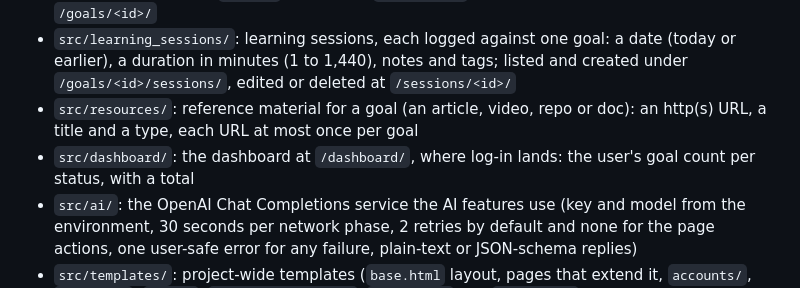
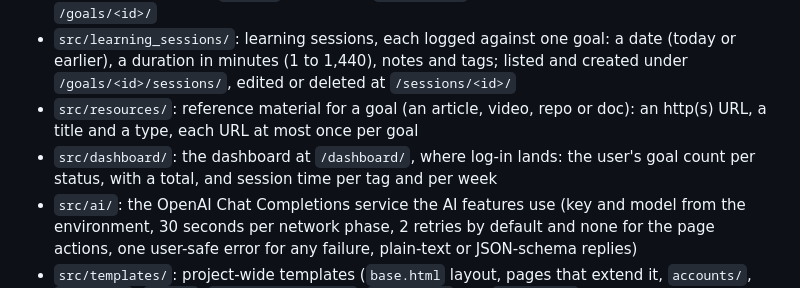
Before and after one commit to Jeko92/learning-companion-v2, a Markdown page: README.md, the part around one of its changes. GitHub-like rendering.

Commit message:
docs(dashboard-hours): document the per-tag and per-week totals

```diff
--- a/README.md
+++ b/README.md
@@ -53,7 +53,7 @@ Values are read from the process environment first. `.env` at the repo root only
 - `src/goals/`: learning goals (title, description, status planned / in-progress / done), each owned by one user; listed at `/goals/`, created at `/goals/new/`, and viewed, edited or deleted at `/goals/<id>/`
 - `src/learning_sessions/`: learning sessions, each logged against one goal: a date (today or earlier), a duration in minutes (1 to 1,440), notes and tags; listed and created under `/goals/<id>/sessions/`, edited or deleted at `/sessions/<id>/`
 - `src/resources/`: reference material for a goal (an article, video, repo or doc): an http(s) URL, a title and a type, each URL at most once per goal
-- `src/dashboard/`: the dashboard at `/dashboard/`, where log-in lands: the user's goal count per status, with a total
+- `src/dashboard/`: the dashboard at `/dashboard/`, where log-in lands: the user's goal count per status, with a total, and session time per tag and per week
 - `src/ai/`: the OpenAI Chat Completions service the AI features use (key and model from the environment, 30 seconds per network phase, 2 retries by default and none for the page actions, one user-safe error for any failure, plain-text or JSON-schema replies)
 - `src/templates/`: project-wide templates (`base.html` layout, pages that extend it, `accounts/`, `profiles/`, `goals/`, `learning_sessions/`, `resources/` and `dashboard/` pages)
 - `src/assets/`: static source files; the built `css/tailwind.css` is git-ignored
```
Also changed, not shown: other parts of README.md (+1 -1 lines), CLAUDE.md (+3 -3 lines), work/dashboard-hours/plan.md (+1 -1 lines).
